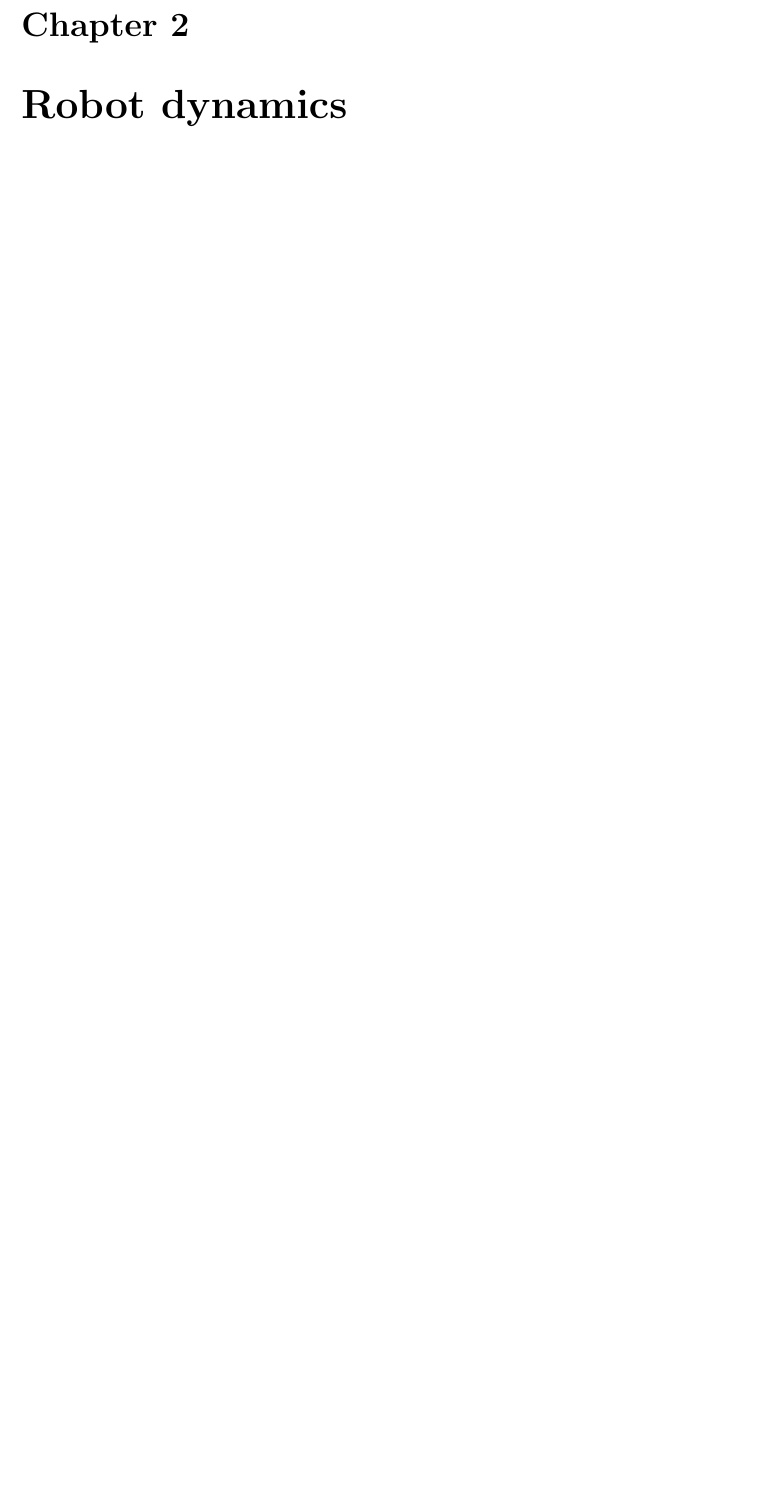
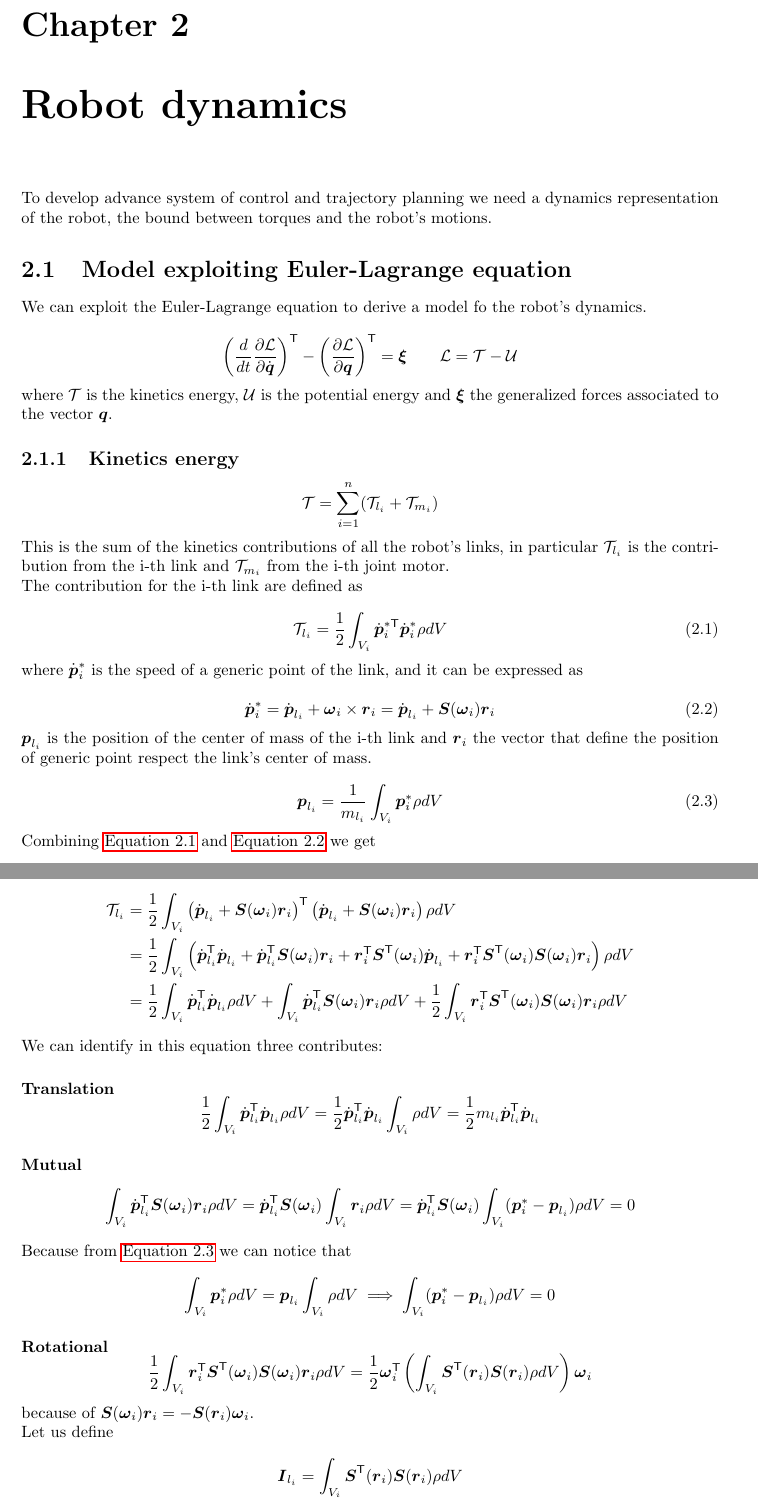
Before and after one commit to RobertoBochet/cir-notes, a LaTeX document (main.tex, which reads chapters/2-dynamics.tex): part of page 6 of 17 before the commit and two parts of pages 6 and 7 of 19 after it, the two joined at a grey line, cut so that both start at the same text, the shorter picture padded with empty space. Compiled offline with pdfLaTeX.

Commit message:
Added the chapter on dynamics

```diff
--- a/chapters/2-dynamics.tex
+++ b/chapters/2-dynamics.tex
@@ -1 +1,95 @@
-\chapter{Robot dynamics}
+\chapter{Robot dynamics}\label{ch:dynamics}
+
+To develop advance system of control and trajectory planning we need a dynamics representation of the robot, the bound between torques and the robot's motions.
+
+\section{Model exploiting Euler-Lagrange equation}
+
+We can exploit the Euler-Lagrange equation to derive a model fo the robot's dynamics.
+
+\[
+	\left(\frac{d}{dt}\frac{\partial \mathcal{L}}{\partial \dq}\right)^\trans - \left(\frac{\partial \mathcal{L}}{\partial \q}\right)^\trans = \vect{\xi} \qquad
+	\mathcal{L} = \mathcal{T} - \mathcal{U}
+\]
+
+where $\mathcal{T}$ is the kinetics energy, $\mathcal{U}$ is the potential energy and $\vect{\xi}$ the generalized forces associated to the vector $\q$.
+
+\subsection{Kinetics energy}
+
+\[ \mathcal{T} = \sum_{i=1}^n (\mathcal{T}_{l_i} + \mathcal{T}_{m_i}) \]
+
+This is the sum of the kinetics contributions of all the robot's links, in particular $\mathcal{T}_{l_i}$ is the contribution from the i-th link and $\mathcal{T}_{m_i}$ from the i-th joint motor.
+
+The contribution for the i-th link are defined as
+
+\begin{equation}
+    \mathcal{T}_{l_i} = \frac{1}{2} \int_{V_i}  \dot{\vect{p}}_i^{*\trans} \dot{\vect{p}}_i^* \rho dV \label{eq:link_kinetic}
+\end{equation}
+
+where $\dot{\vect{p}}_i^*$ is the speed of a generic point of the link, and it can be expressed as
+
+\begin{equation}
+    \dot{\vect{p}}_i^* = \dot{\vect{p}}_{l_i} + \vect{\omega}_i \times \vect{r}_i = \dot{\vect{p}}_{l_i} + \matr{S}(\vect{\omega}_i) \vect{r}_i \label{eq:generic_link_point_speed}
+\end{equation}
+
+$\vect{p}_{l_i}$ is the position of the center of mass of the i-th link and $\vect{r}_i$ the vector that define the position of generic point respect the link's center of mass.
+
+\begin{equation}
+    \vect{p}_{l_i} = \frac{1}{m_{l_i}} \int_{V_i} \vect{p}_i^* \rho dV \label{eq:center_mass}
+\end{equation}
+
+Combining \autoref{eq:link_kinetic} and \autoref{eq:generic_link_point_speed} we get
+
+\begin{align*}
+	\mathcal{T}_{l_i} &= \frac{1}{2} \int_{V_i}
+	\left(\dot{\vect{p}}_{l_i} +\matr{S}(\vect{\omega}_i) \vect{r}_i\right)^\trans
+	\left(\dot{\vect{p}}_{l_i} + \matr{S}(\vect{\omega}_i) \vect{r}_i\right) \rho dV \\
+	&= \frac{1}{2} \int_{V_i} \left(
+	\dot{\vect{p}}_{l_i}^\trans \dot{\vect{p}}_{l_i} +
+	\dot{\vect{p}}_{l_i}^\trans \matr{S}(\vect{\omega}_i) \vect{r}_i +
+	\vect{r}_i^\trans \matr{S}^\trans(\vect{\omega}_i)  \dot{\vect{p}}_{l_i} +
+	\vect{r}_i^\trans \matr{S}^\trans(\vect{\omega}_i) \matr{S}(\vect{\omega}_i) \vect{r}_i
+	\right) \rho dV \\
+	&=
+	\frac{1}{2} \int_{V_i} \dot{\vect{p}}_{l_i}^\trans \dot{\vect{p}}_{l_i} \rho dV +
+	\int_{V_i} \dot{\vect{p}}_{l_i}^\trans \matr{S}(\vect{\omega}_i) \vect{r}_i \rho dV +
+	\frac{1}{2} \int_{V_i} \vect{r}_i^\trans \matr{S}^\trans(\vect{\omega}_i) \matr{S}(\vect{\omega}_i) \vect{r}_i \rho dV
+\end{align*}
+
+We can identify in this equation three contributes:
+
+\paragraph{Translation}
+
+\[
+	\frac{1}{2} \int_{V_i} \dot{\vect{p}}_{l_i}^\trans \dot{\vect{p}}_{l_i} \rho dV =
+	\frac{1}{2} \dot{\vect{p}}_{l_i}^\trans \dot{\vect{p}}_{l_i} \int_{V_i} \rho dV =
+	\frac{1}{2} m_{l_i} \dot{\vect{p}}_{l_i}^\trans \dot{\vect{p}}_{l_i}
+\]
+
+\paragraph{Mutual}
+
+\[
+	\int_{V_i} \dot{\vect{p}}_{l_i}^\trans \matr{S}(\vect{\omega}_i) \vect{r}_i \rho dV =
+	\dot{\vect{p}}_{l_i}^\trans \matr{S}(\vect{\omega}_i) \int_{V_i} \vect{r}_i \rho dV =
+	\dot{\vect{p}}_{l_i}^\trans \matr{S}(\vect{\omega}_i) \int_{V_i} (\vect{p}_i^* - \vect{p}_{l_i}) \rho dV = 0
+\]
+
+Because from \autoref{eq:center_mass} we can notice that
+
+\[
+	\int_{V_i} \vect{p}_i^* \rho dV = \vect{p}_{l_i} \int_{V_i} \rho dV
+	\implies
+	\int_{V_i} (\vect{p}_i^* - \vect{p}_{l_i}) \rho dV = 0
+\]
+
+\paragraph{Rotational}
+
+\[
+	\frac{1}{2} \int_{V_i} \vect{r}_i^\trans \matr{S}^\trans(\vect{\omega}_i) \matr{S}(\vect{\omega}_i) \vect{r}_i \rho dV =
+	\frac{1}{2} \vect{\omega}_i^\trans \left( \int_{V_i} \matr{S}^\trans(\vect{r}_i) \matr{S}(\vect{r}_i) \rho dV \right) \vect{\omega}_i
+\]
+
+because of $\matr{S}(\vect{\omega}_i) \vect{r}_i = - \matr{S}(\vect{r}_i)\vect{\omega}_i$.
+
+Let us define
+
+\[ \matr{I}_{l_i} = \int_{V_i} \matr{S}^\trans(\vect{r}_i) \matr{S}(\vect{r}_i) \rho dV \]
```
Also changed, not shown: chapters/2-dynamics.tex (13 more changed lines).
